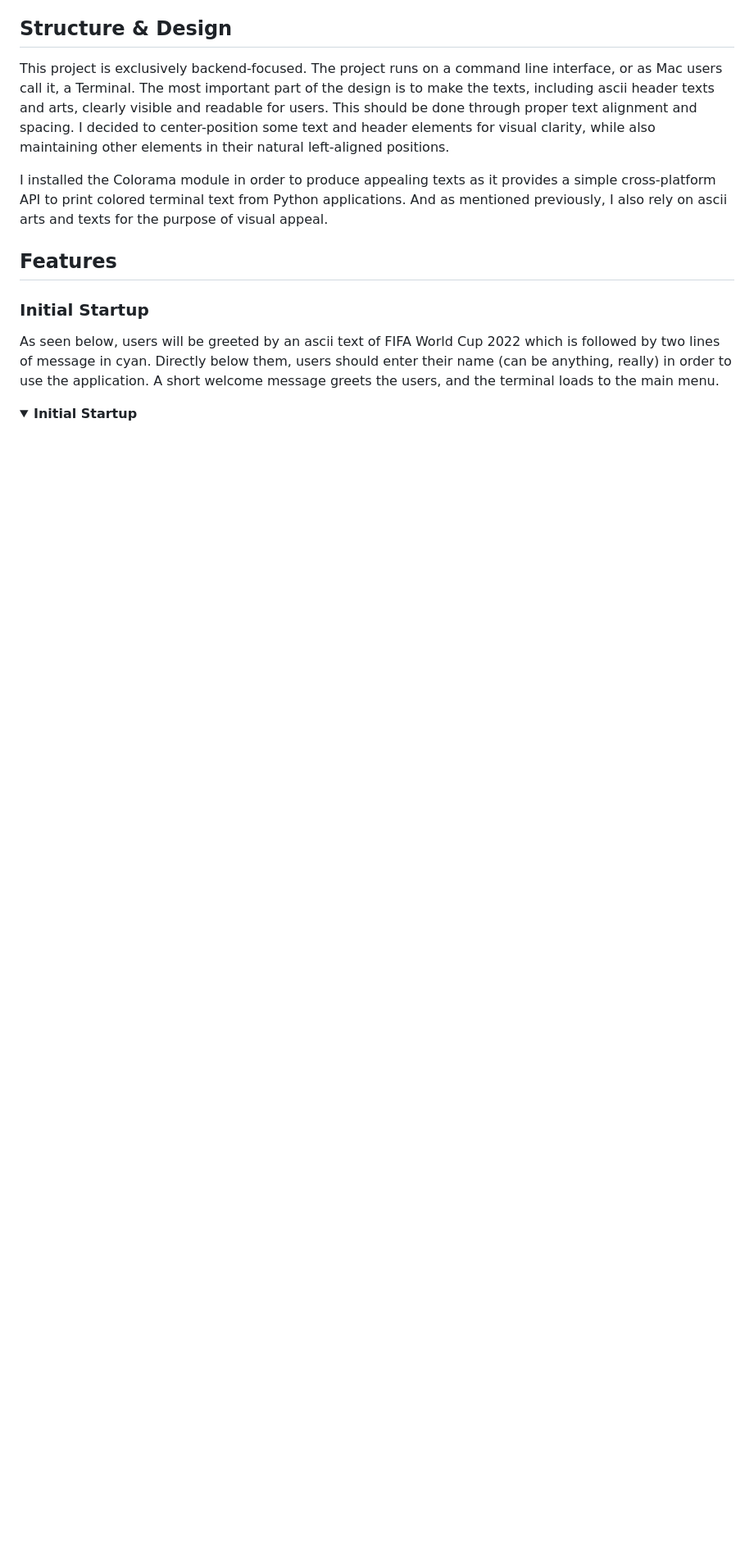
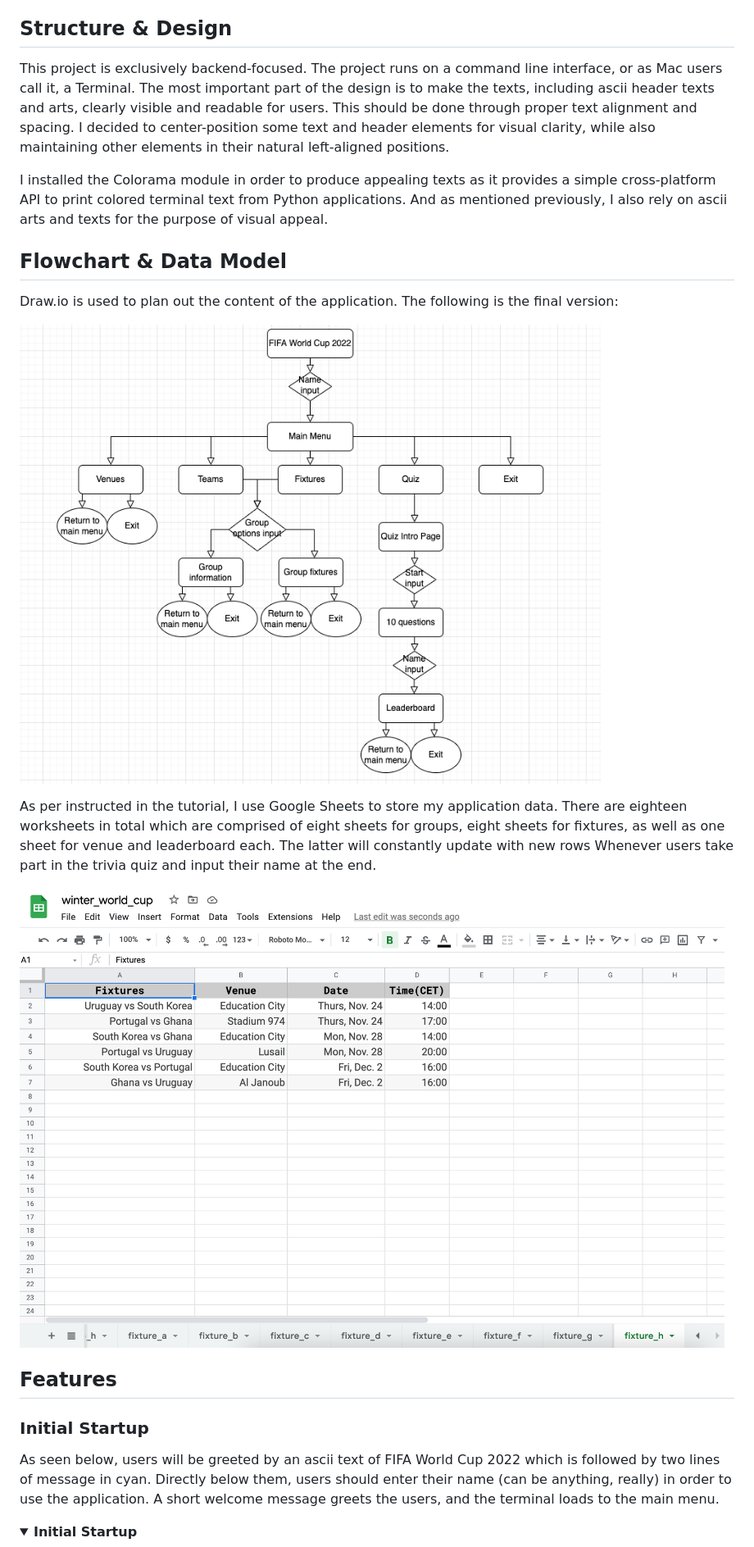
Before and after one commit to Lapratomo24/winter-worldcup, a Markdown page: README.md, the part around the change printed below. Shown: that part at 82% size. Rendered like a GitHub page; pictures changed too: readme_images/flowchart.png (added), readme_images/gsheets.png (added); folded sections open; blank space fills up the shorter version.

Commit message:
Add flowchart and data model into readme

```diff
--- a/README.md
+++ b/README.md
@@ -20,6 +20,16 @@ The application is intended to provide and display information to users with reg
 This project is exclusively backend-focused. The project runs on a command line interface, or as Mac users call it, a Terminal. The most important part of the design is to make the texts, including ascii header texts and arts, clearly visible and readable for users. This should be done through proper text alignment and spacing. I decided to center-position some text and header elements for visual clarity, while also maintaining other elements in their natural left-aligned positions.
 
 I installed the Colorama module in order to produce appealing texts as it provides a simple cross-platform API to print colored terminal text from Python applications. And as mentioned previously, I also rely on ascii arts and texts for the purpose of visual appeal.
+
+## Flowchart & Data Model
+
+Draw.io is used to plan out the content of the application. The following is the final version:
+
+![Flowchart](readme_images/flowchart.png)
+
+As per instructed in the tutorial, I use Google Sheets to store my application data. There are eighteen worksheets in total which are comprised of eight sheets for groups, eight sheets for fixtures, as well as one sheet for venue and leaderboard each. The latter will constantly update with new rows Whenever users take part in the trivia quiz and input their name at the end.
+
+![Gsheets](readme_images/gsheets.png)
 
 ## Features
 
```
Also changed, not shown: other parts of README.md (+1 -0 lines), 1 other file.
